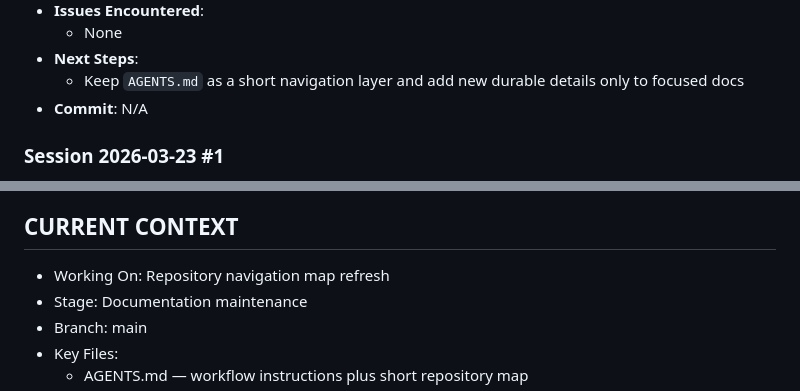
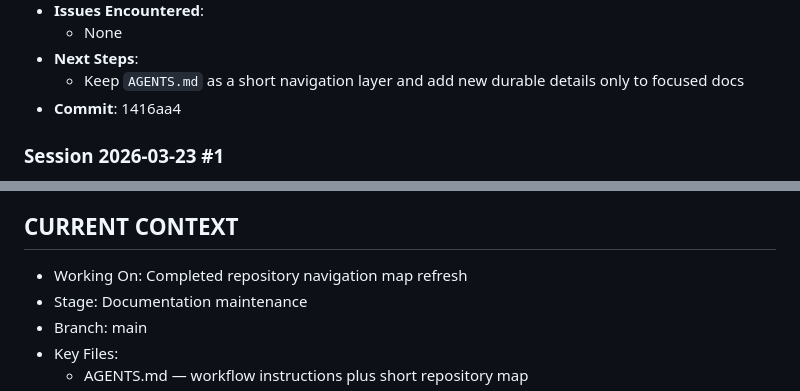
Before and after one commit to JinYuKiKK0/StataAgent, a Markdown page: claude-progress.md, 2 parts joined by grey strips. Rendered like a GitHub page.

Commit message:
docs: record navigation refresh progress

```diff
--- a/claude-progress.md
+++ b/claude-progress.md
@@ -50,7 +50,7 @@
   - None
 - **Next Steps**:
   - Keep `AGENTS.md` as a short navigation layer and add new durable details only to focused docs
-- **Commit**: N/A
+- **Commit**: 1416aa4
 
 ### Session 2026-03-23 #1
 
@@ -82,7 +82,7 @@
 <!-- This section is OVERWRITTEN (not appended) each session. -->
 <!-- It captures the "working memory" for the next session. -->
 
-- Working On: Repository navigation map refresh
+- Working On: Completed repository navigation map refresh
 - Stage: Documentation maintenance
 - Branch: main
 - Key Files:
```
